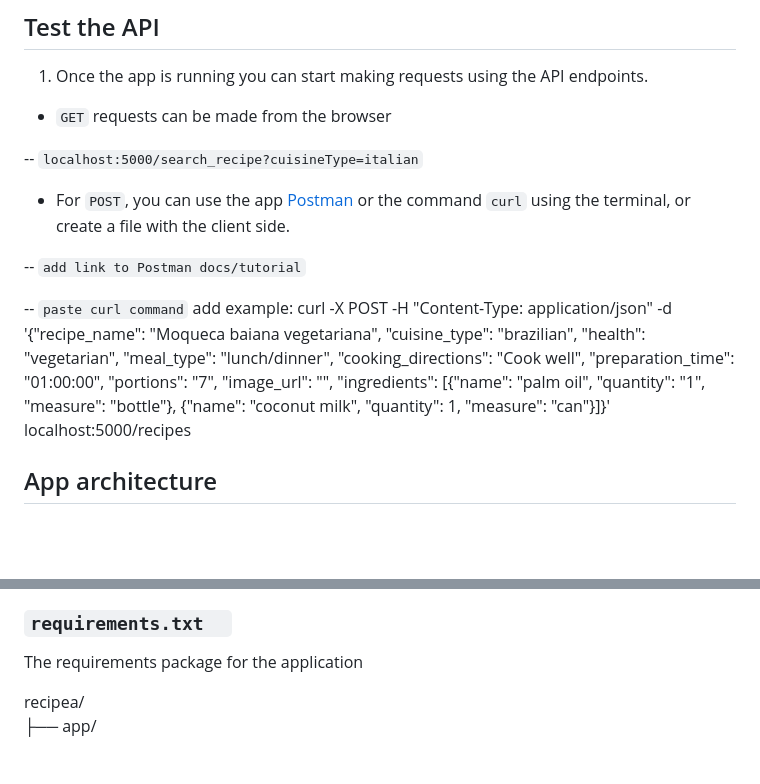
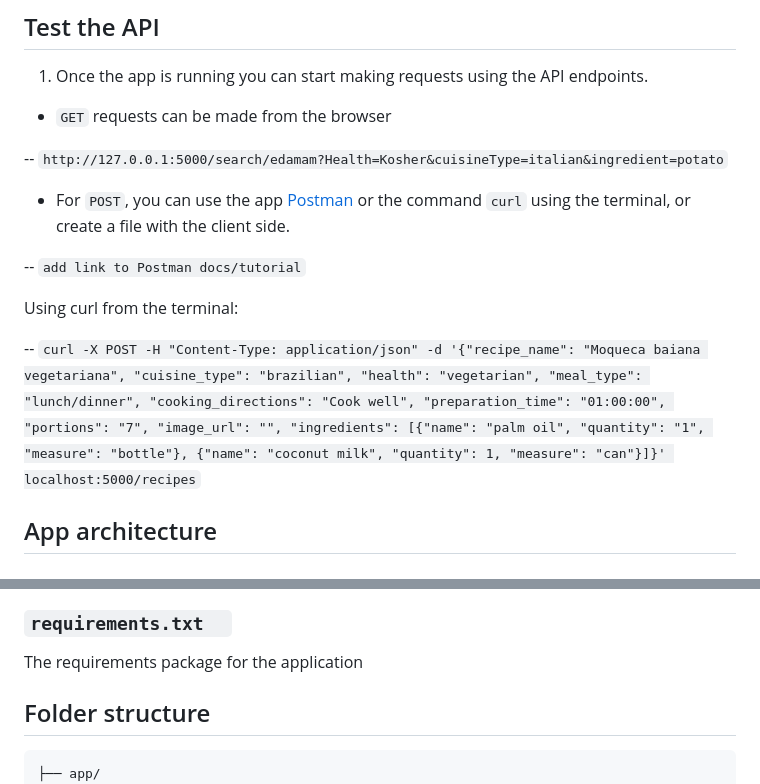
Before and after one commit to isoldaliborio/recipea_app, a Markdown page: README.md, 2 parts joined by grey strips. Rendered like a GitHub page; blank space fills up the shorter version.

Commit message:
Adjustments to README.md

````diff
--- a/README.md
+++ b/README.md
@@ -81,15 +81,15 @@ The application should be running on `localhost:5000`
 
 -  `GET` requests can be made from the browser
 
--- `localhost:5000/search_recipe?cuisineType=italian`
+-- `http://127.0.0.1:5000/search/edamam?Health=Kosher&cuisineType=italian&ingredient=potato`
 
 - For `POST`, you can use the app [Postman](https://www.postman.com/downloads/) or the command `curl` using the terminal, or create a file with the client side.
 
 -- `add link to Postman docs/tutorial`
 
--- `paste curl command`
-add example:
-curl -X POST -H "Content-Type: application/json" -d '{"recipe_name": "Moqueca baiana vegetariana", "cuisine_type": "brazilian", "health": "vegetarian", "meal_type": "lunch/dinner", "cooking_directions": "Cook well", "preparation_time": "01:00:00", "portions": "7", "image_url": "", "ingredients": [{"name": "palm oil", "quantity": "1", "measure": "bottle"}, {"name": "coconut milk", "quantity": 1, "measure": "can"}]}' localhost:5000/recipes
+Using curl from the terminal:
+
+-- `curl -X POST -H "Content-Type: application/json" -d '{"recipe_name": "Moqueca baiana vegetariana", "cuisine_type": "brazilian", "health": "vegetarian", "meal_type": "lunch/dinner", "cooking_directions": "Cook well", "preparation_time": "01:00:00", "portions": "7", "image_url": "", "ingredients": [{"name": "palm oil", "quantity": "1", "measure": "bottle"}, {"name": "coconut milk", "quantity": 1, "measure": "can"}]}' localhost:5000/recipes`
 
 
 ## App architecture
@@ -125,8 +125,9 @@ A template for the .env file. See instructions above.
 ### `requirements.txt  `
 The requirements package for the application
 
+## Folder structure
 
-recipea/
+```recipea/
 ├── app/
 │   ├── api/
 │   │   ├── edamam.py
````
Also changed, not shown: other parts of README.md (+1 -1 lines).
